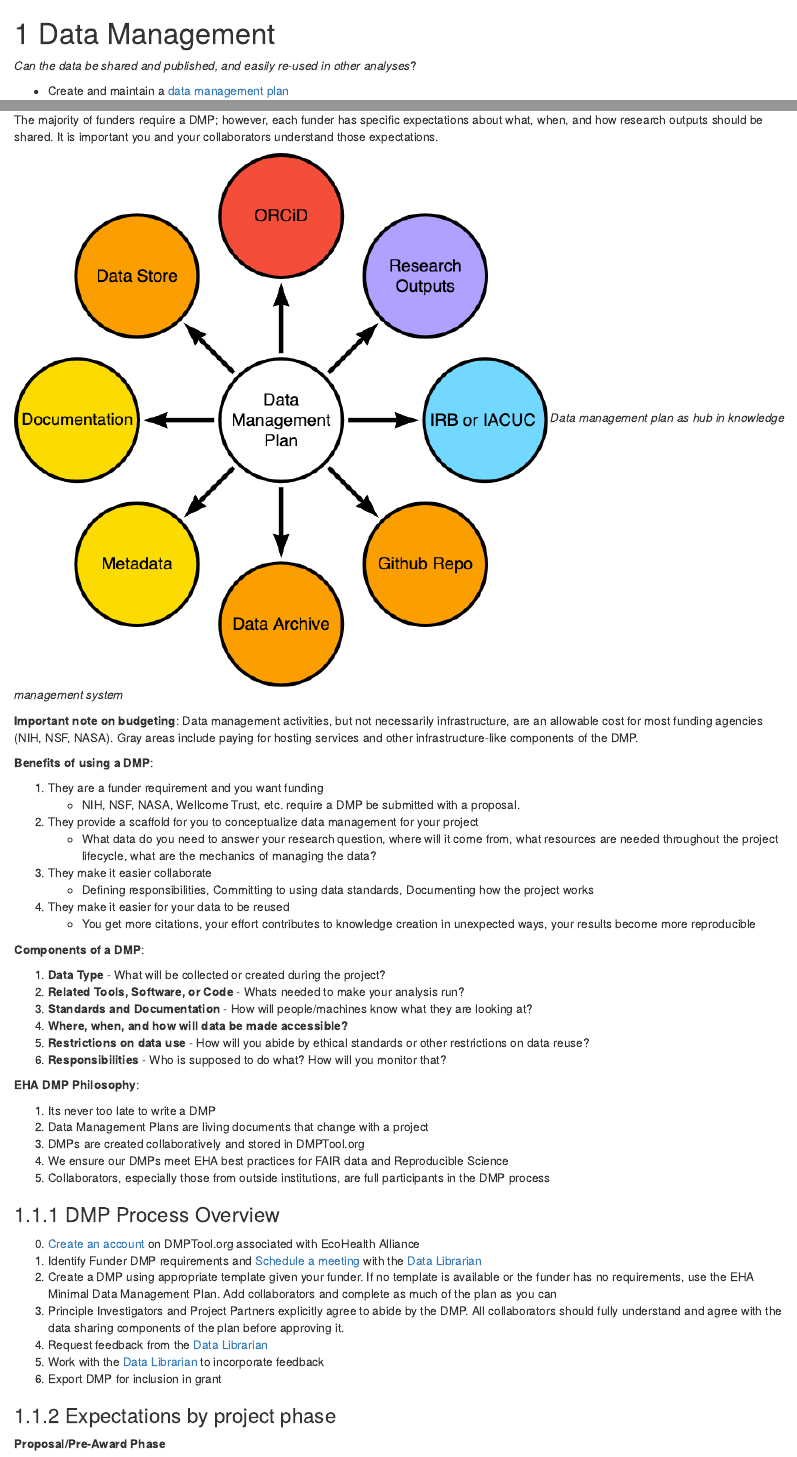
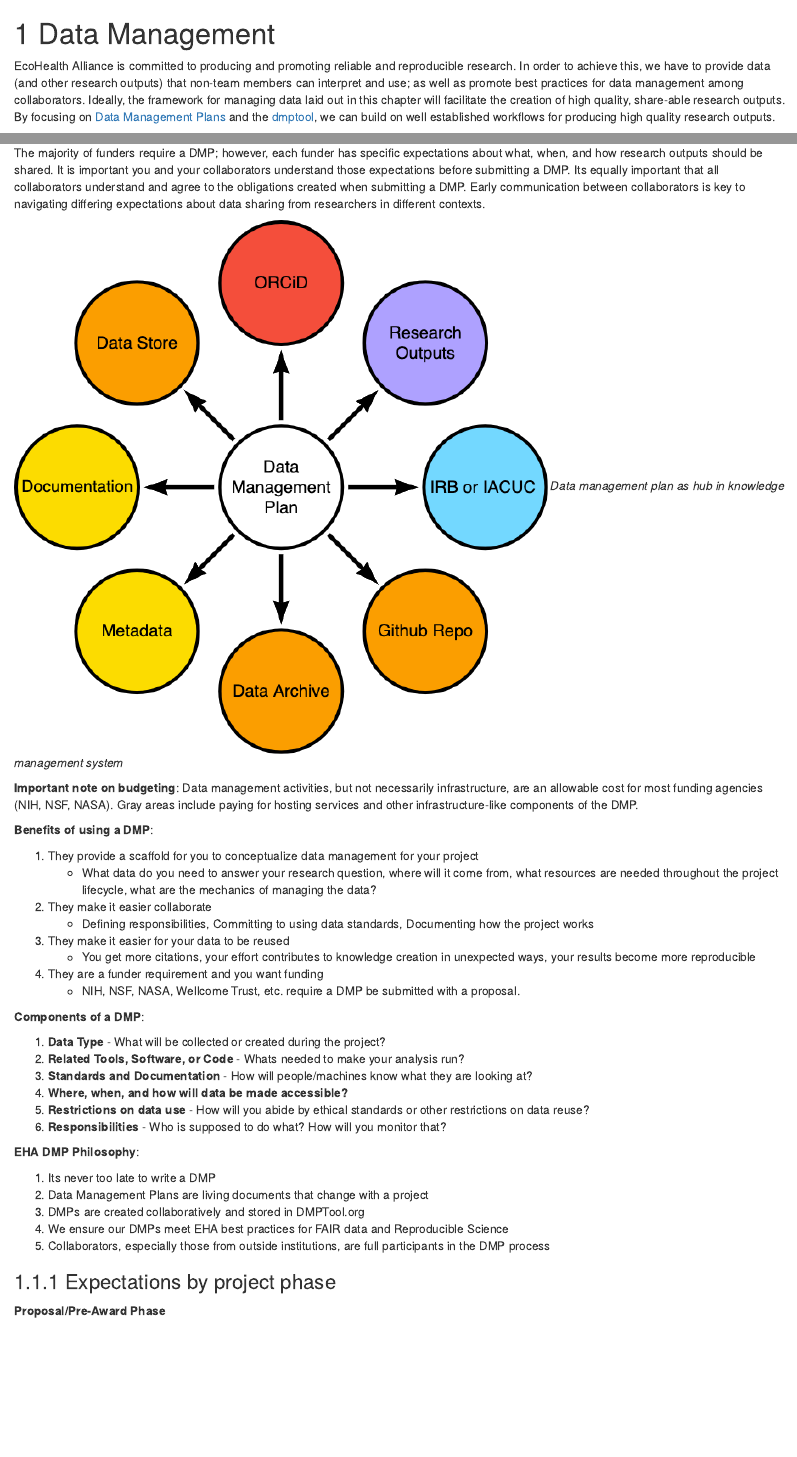
Before and after one commit to ecohealthalliance/eha-ma-handbook, an R Markdown document (data.Rmd): the page in a window 1100 px wide, from its top, and a second part further down, joined at a grey line. Rendered offline with R 4.5, knitr and Pandoc, with nearby package versions; drawn as R Markdown's standard HTML page in place of the format the file asks for.

Commit message:
added an intro paragraph and shifted some materials

```diff
--- a/data.Rmd
+++ b/data.Rmd
@@ -1,5 +1,11 @@
 # Data Management
 
-*Can the data be shared and published, and easily re-used in other analyses*?
+EcoHealth Alliance is committed to producing and promoting reliable and
+reproducible research. In order to achieve this, we have to provide data
+(and other research outputs) that non-team members can interpret and use; as well
+as promote best practices for data management among collaborators. Ideally, the
+framework for managing data laid out in this chapter will facilitate the creation
+of high quality, share-able research outputs. By focusing on [Data Management
+Plans](https://datamanagement.hms.harvard.edu/plan-design/data-management-plans) and the [dmptool](https://dmptool.org/plans), we can build on well
+established workflows for producing high quality research outputs.
 
--   Create and maintain a [data management plan](https://dmptool.org/plans)
@@ -25,7 +16,11 @@ structuring data makes interoperability between tools easier.
 
 The majority of funders require a DMP; however, each funder has specific expectations
 about what, when, and how research outputs should be shared. It is important you
-and your collaborators understand those expectations.
+and your collaborators understand those expectations before submitting a DMP. Its
+equally important that all collaborators understand and agree to the obligations
+created when submitting a DMP. Early communication between collaborators
+is key to navigating differing expectations about data sharing from researchers
+in different contexts.
 
 ![](assets/data_mgmg_plan.png)
 *Data management plan as hub in knowledge management system*
@@ -38,0 +35 @@ Data management activities, but not necessarily infrastructure, are an allowable
+2. They make it easier collaborate
@@ -39,2 +39,2 @@ Data management activities, but not necessarily infrastructure, are an allowable
+4. They are a funder requirement and you want funding
     - NIH, NSF, NASA, Wellcome Trust, etc. require a DMP be submitted with a proposal.
-2. They provide a scaffold for you to conceptualize data management for your project
@@ -44,5 +41,3 @@ Data management activities, but not necessarily infrastructure, are an allowable
-4. They make it easier for your data to be reused
-    - You get more citations, your effort contributes to knowledge creation in unexpected ways, your results become more reproducible
 
 **Components of a DMP**:
 
@@ -61,15 +56,6 @@ Data management activities, but not necessarily infrastructure, are an allowable
 4. We ensure our DMPs meet EHA best practices for FAIR data and Reproducible Science
 5. Collaborators, especially those from outside institutions, are full participants in the DMP process
 
-### DMP Process Overview
-
-0. [Create an account](https://dmptool.org/quick_start_guide) on DMPTool.org associated with EcoHealth Alliance
-1. Identify Funder DMP requirements and `r params$data_librarian_appt` with the `r params$data_librarian`
-2. Create a DMP using appropriate template given your funder. If no template is available or the funder has no requirements, use the EHA Minimal Data Management Plan. Add collaborators and complete as much of the plan as you can
-3. Principle Investigators and Project Partners explicitly agree to abide by the DMP. All collaborators should fully understand and agree with the data sharing components of the plan before approving it.
-3. Request feedback from the `r params$data_librarian`
-4. Work with the `r params$data_librarian` to incorporate feedback
-5. Export DMP for inclusion in grant
 
 ### Expectations by project phase
 
```
Also changed, not shown: data.Rmd (56 more changed lines).
